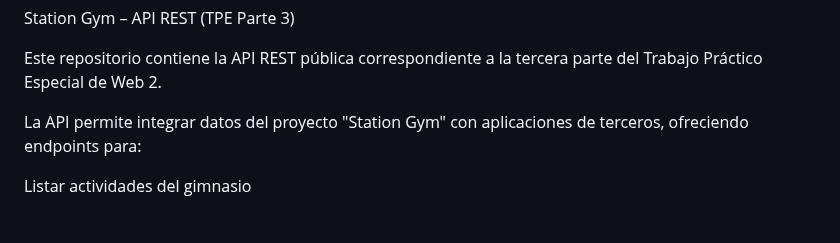
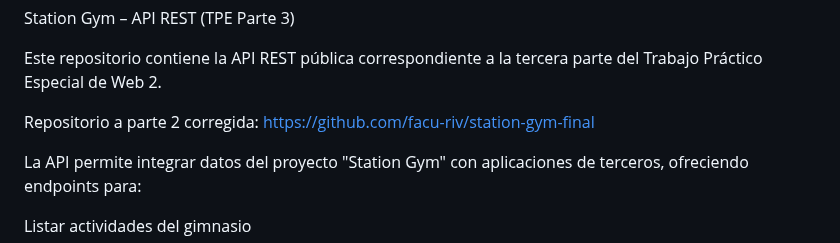
Before and after one commit to facu-riv/station-gym-api, a Markdown page: README.md, the part around the change. Rendered like a GitHub page; blank space fills up the shorter version.

Commit message:
Parte 2 link

```diff
--- a/README.md
+++ b/README.md
@@ -1,6 +1,8 @@
 Station Gym – API REST (TPE Parte 3)
 
 Este repositorio contiene la API REST pública correspondiente a la tercera parte del Trabajo Práctico Especial de Web 2.
+
+Repositorio a parte 2 corregida: https://github.com/facu-riv/station-gym-final
 
 La API permite integrar datos del proyecto "Station Gym" con aplicaciones de terceros, ofreciendo endpoints para:
 
```
